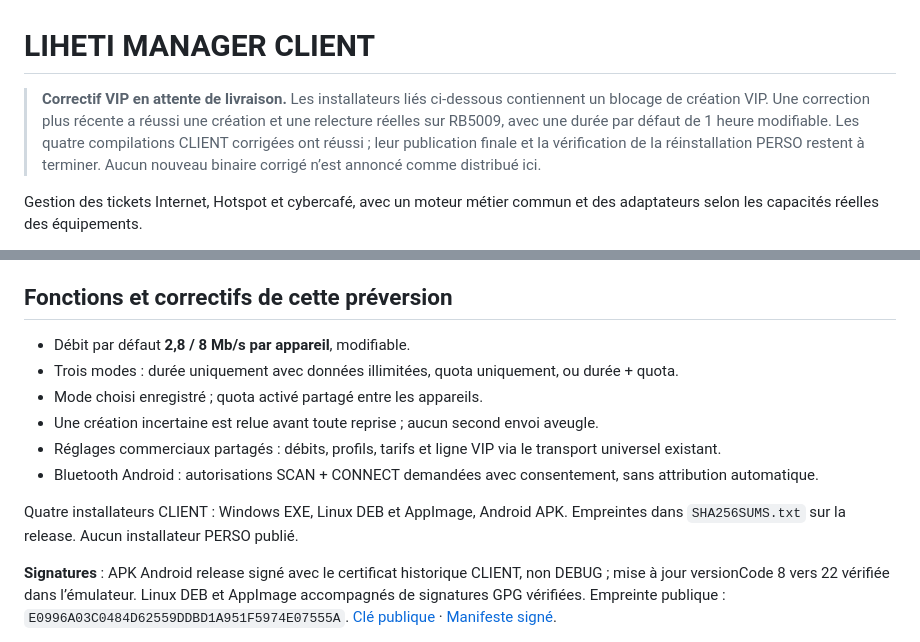
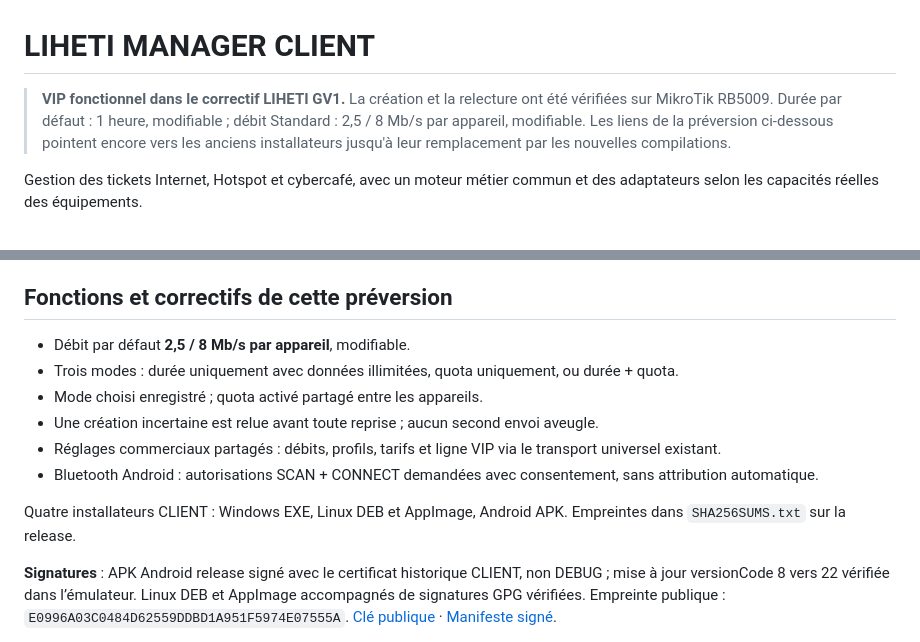
Before and after one commit to famillemile/liheti-updates, a Markdown page: README.md, 2 parts joined by grey strips. GitHub-like rendering.

Commit message:
Actualiser statut VIP fonctionnel et débit Standard 2,5/8 sans masquer l'état des téléchargements

```diff
--- a/README.md
+++ b/README.md
@@ -1,6 +1,6 @@
 # LIHETI MANAGER CLIENT
 
-> **Correctif VIP en attente de livraison.** Les installateurs liés ci-dessous contiennent un blocage de création VIP. Une correction plus récente a réussi une création et une relecture réelles sur RB5009, avec une durée par défaut de 1 heure modifiable. Les quatre compilations CLIENT corrigées ont réussi ; leur publication finale et la vérification de la réinstallation PERSO restent à terminer. Aucun nouveau binaire corrigé n’est annoncé comme distribué ici.
+> **VIP fonctionnel dans le correctif LIHETI GV1.** La création et la relecture ont été vérifiées sur MikroTik RB5009. Durée par défaut : 1 heure, modifiable ; débit Standard : 2,5 / 8 Mb/s par appareil, modifiable. Les liens de la préversion ci-dessous pointent encore vers les anciens installateurs jusqu'à leur remplacement par les nouvelles compilations.
 
 Gestion des tickets Internet, Hotspot et cybercafé, avec un moteur métier commun et des adaptateurs selon les capacités réelles des équipements.
 
@@ -21,14 +21,14 @@ Les fonctionnalités dépendent du modèle, du firmware, du contrôleur et de la
 
 ## Fonctions et correctifs de cette préversion
 
-- Débit par défaut **2,8 / 8 Mb/s par appareil**, modifiable.
+- Débit par défaut **2,5 / 8 Mb/s par appareil**, modifiable.
 - Trois modes : durée uniquement avec données illimitées, quota uniquement, ou durée + quota.
 - Mode choisi enregistré ; quota activé partagé entre les appareils.
 - Une création incertaine est relue avant toute reprise ; aucun second envoi aveugle.
 - Réglages commerciaux partagés : débits, profils, tarifs et ligne VIP via le transport universel existant.
 - Bluetooth Android : autorisations SCAN + CONNECT demandées avec consentement, sans attribution automatique.
 
-Quatre installateurs CLIENT : Windows EXE, Linux DEB et AppImage, Android APK. Empreintes dans `SHA256SUMS.txt` sur la release. Aucun installateur PERSO publié.
+Quatre installateurs CLIENT : Windows EXE, Linux DEB et AppImage, Android APK. Empreintes dans `SHA256SUMS.txt` sur la release.
 
 **Signatures** : APK Android release signé avec le certificat historique CLIENT, non DEBUG ; mise à jour versionCode 8 vers 22 vérifiée dans l’émulateur. Linux DEB et AppImage accompagnés de signatures GPG vérifiées. Empreinte publique : `E0996A03C0484D62559DDBD1A951F5974E07555A`. [Clé publique](https://github.com/famillemile/liheti-updates/releases/download/v3.12.62-v100-sync4.20261110/LIHETI-RELEASE-PUBLIC-KEY.asc) · [Manifeste signé](https://github.com/famillemile/liheti-updates/releases/download/v3.12.62-v100-sync4.20261110/SHA256SUMS.txt.asc).
 
```
